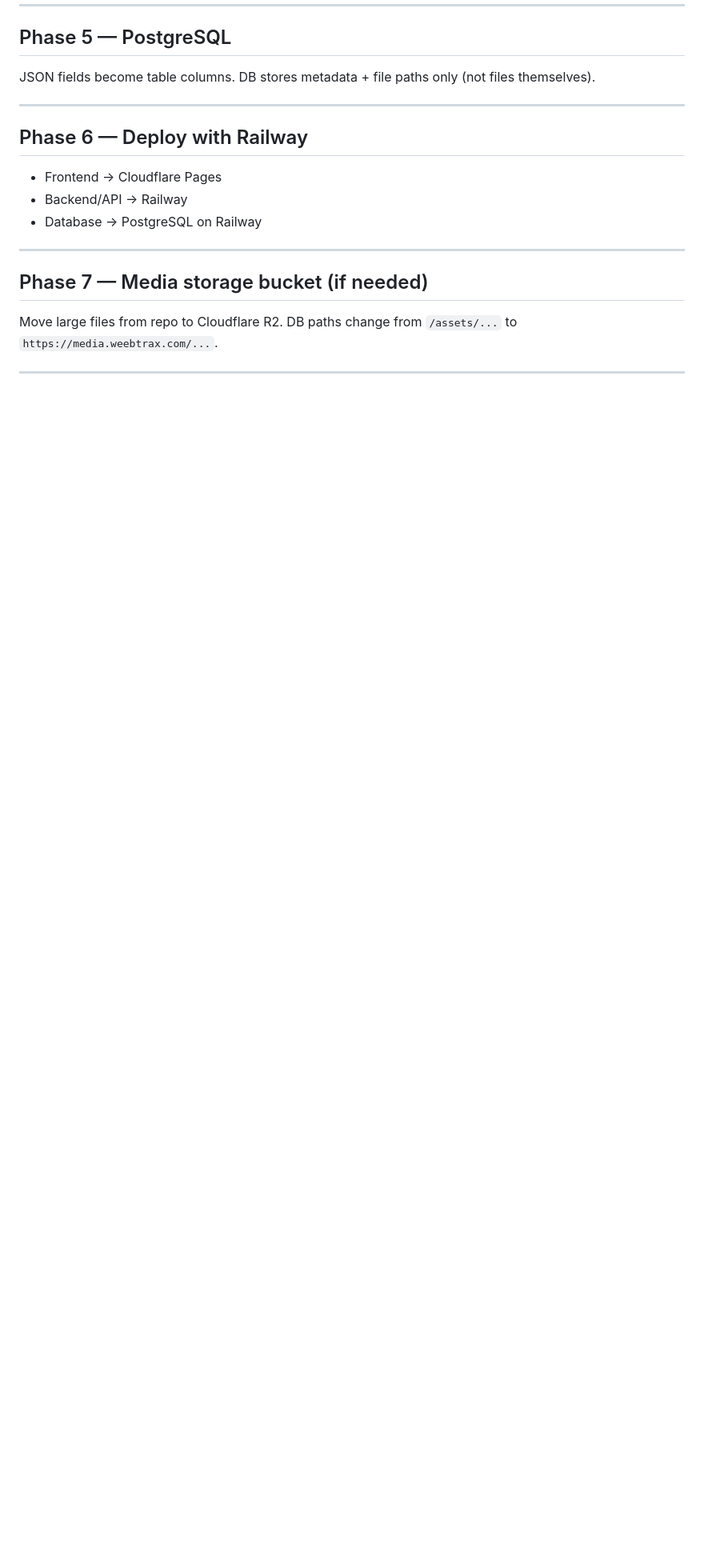
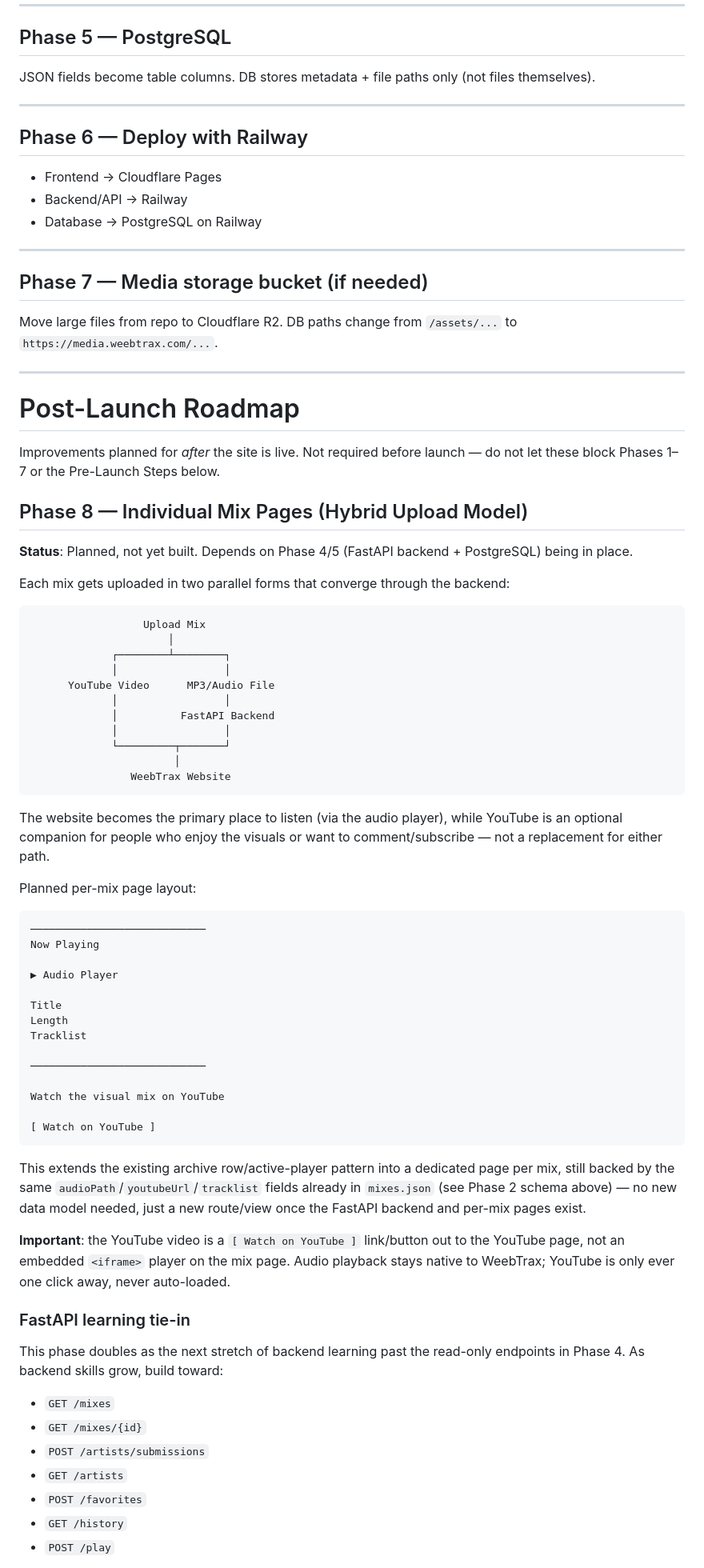
Before and after one commit to MrMalachi/weebtrax-website, a Markdown page: .claude/CLAUDE.md, the part around one of its changes. Shown at 80% size. Rendered like a GitHub page; blank space fills up the shorter version.

Commit message:
docs: add Post-Launch Roadmap with hybrid mix pages and merch phases
Splits post-launch work out of the pre-launch phase table: Phase 8 (individual
mix pages with hybrid YouTube+audio upload model, FastAPI endpoint learning
tie-in) and Phase 9 (merch/monetization, moved from Phase 3 TODOs).

Co-Authored-By: Claude Sonnet 5 <noreply@anthropic.com>

````diff
--- a/.claude/CLAUDE.md
+++ b/.claude/CLAUDE.md
@@ -466,3 +463,63 @@ Move large files from repo to Cloudflare R2. DB paths change from `/assets/...`
 
 ---
 
+# Post-Launch Roadmap
+
+Improvements planned for *after* the site is live. Not required before launch — do not let these block Phases 1–7 or the Pre-Launch Steps below.
+
+## Phase 8 — Individual Mix Pages (Hybrid Upload Model)
+
+**Status**: Planned, not yet built. Depends on Phase 4/5 (FastAPI backend + PostgreSQL) being in place.
+
+Each mix gets uploaded in two parallel forms that converge through the backend:
+
+```
+                  Upload Mix
+                      │
+             ┌────────┴────────┐
+             │                 │
+      YouTube Video      MP3/Audio File
+             │                 │
+             │          FastAPI Backend
+             │                 │
+             └─────────┬───────┘
+                       │
+                WeebTrax Website
+```
+
+The website becomes the primary place to listen (via the audio player), while YouTube is an optional companion for people who enjoy the visuals or want to comment/subscribe — not a replacement for either path.
+
+Planned per-mix page layout:
+```
+────────────────────────────
+Now Playing
+
+▶ Audio Player
+
+Title
+Length
+Tracklist
+
+────────────────────────────
+
+Watch the visual mix on YouTube
+
+[ Watch on YouTube ]
+```
+
+This extends the existing archive row/active-player pattern into a dedicated page per mix, still backed by the same `audioPath`/`youtubeUrl`/`tracklist` fields already in `mixes.json` (see Phase 2 schema above) — no new data model needed, just a new route/view once the FastAPI backend and per-mix pages exist.
+
+**Important**: the YouTube video is a `[ Watch on YouTube ]` link/button out to the YouTube page, not an embedded `<iframe>` player on the mix page. Audio playback stays native to WeebTrax; YouTube is only ever one click away, never auto-loaded.
+
+### FastAPI learning tie-in
+
+This phase doubles as the next stretch of backend learning past the read-only endpoints in Phase 4. As backend skills grow, build toward:
+
+- `GET /mixes`
+- `GET /mixes/{id}`
+- `POST /artists/submissions`
+- `GET /artists`
+- `POST /favorites`
+- `GET /history`
+- `POST /play`
+
````
Also changed, not shown: other parts of .claude/CLAUDE.md (+12 -5 lines).
